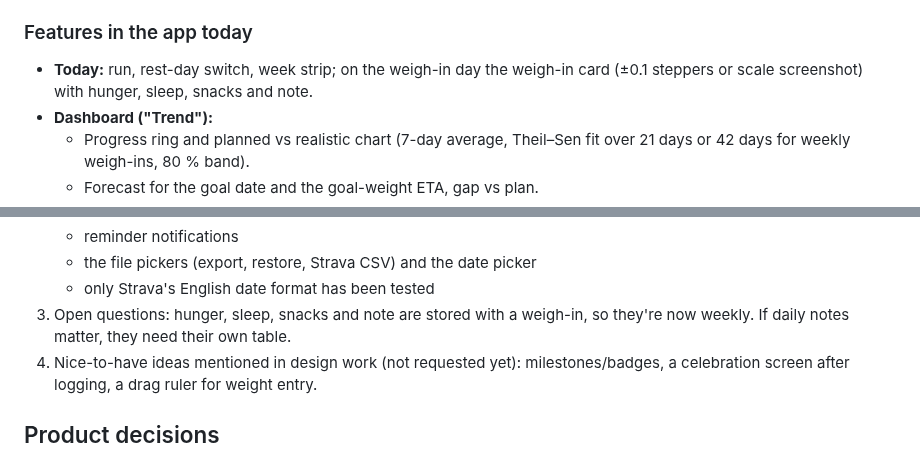
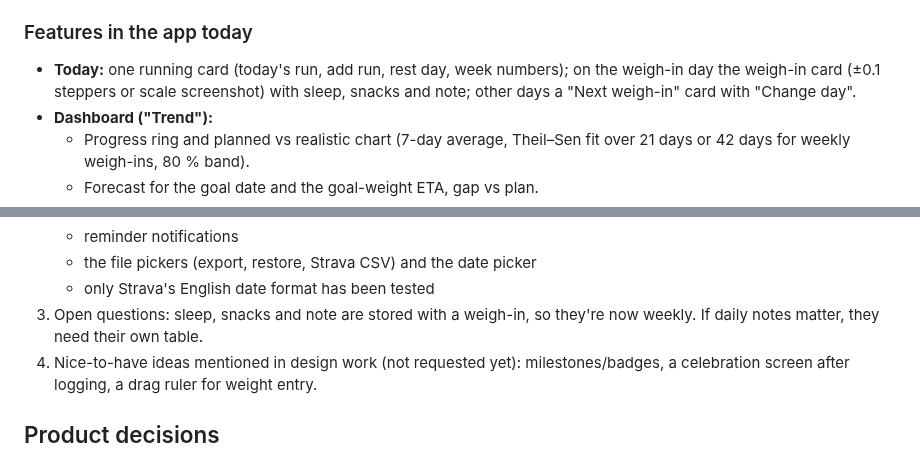
Before and after one commit to midhun221B/Wt-tracker, a Markdown page: HANDOVER.md, 2 parts joined by grey strips. GitHub-like rendering.

Commit message:
HANDOVER: Today features without hunger
Co-Authored-By: Claude Opus 5.5 <noreply@anthropic.com>
Claude-Session: https://claude.ai/code/session_01NhF2XaJMtCFQsU6AoPcjWX

```diff
--- a/HANDOVER.md
+++ b/HANDOVER.md
@@ -35,7 +35,7 @@ Personal Android weight-loss tracker for one user (male, 32, 170 cm). It compare
   - New screenshot `8-settings`.
 
 ### Features in the app today
-- **Today:** run, rest-day switch, week strip; on the weigh-in day the weigh-in card (±0.1 steppers or scale screenshot) with hunger, sleep, snacks and note.
+- **Today:** one running card (today's run, add run, rest day, week numbers); on the weigh-in day the weigh-in card (±0.1 steppers or scale screenshot) with sleep, snacks and note; other days a "Next weigh-in" card with "Change day".
 - **Dashboard ("Trend"):**
   - Progress ring and planned vs realistic chart (7-day average, Theil–Sen fit over 21 days or 42 days for weekly weigh-ins, 80 % band).
   - Forecast for the goal date and the goal-weight ETA, gap vs plan.
@@ -72,7 +72,7 @@ Personal Android weight-loss tracker for one user (male, 32, 170 cm). It compare
    - reminder notifications
    - the file pickers (export, restore, Strava CSV) and the date picker
    - only Strava's English date format has been tested
-3. Open questions: hunger, sleep, snacks and note are stored with a weigh-in, so they're now weekly. If daily notes matter,
+3. Open questions: sleep, snacks and note are stored with a weigh-in, so they're now weekly. If daily notes matter,
    they need their own table.
 4. Nice-to-have ideas mentioned in design work (not requested yet): milestones/badges, a celebration screen after logging, a drag ruler for weight entry.
 
```
